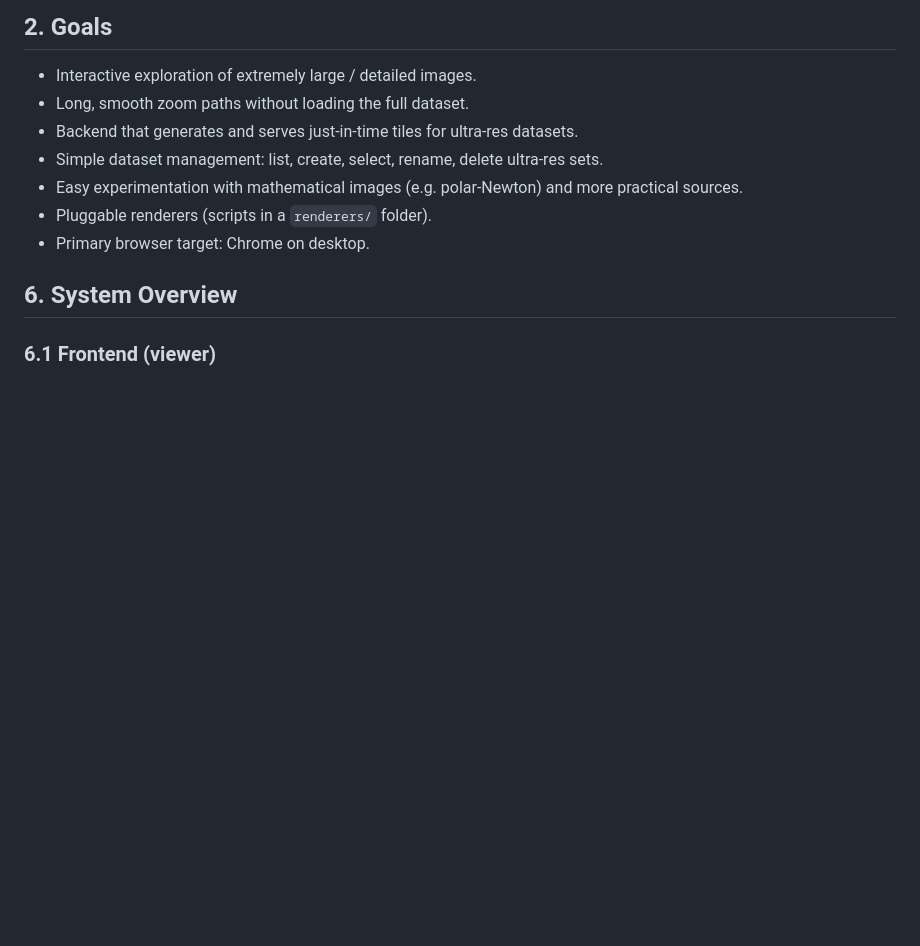
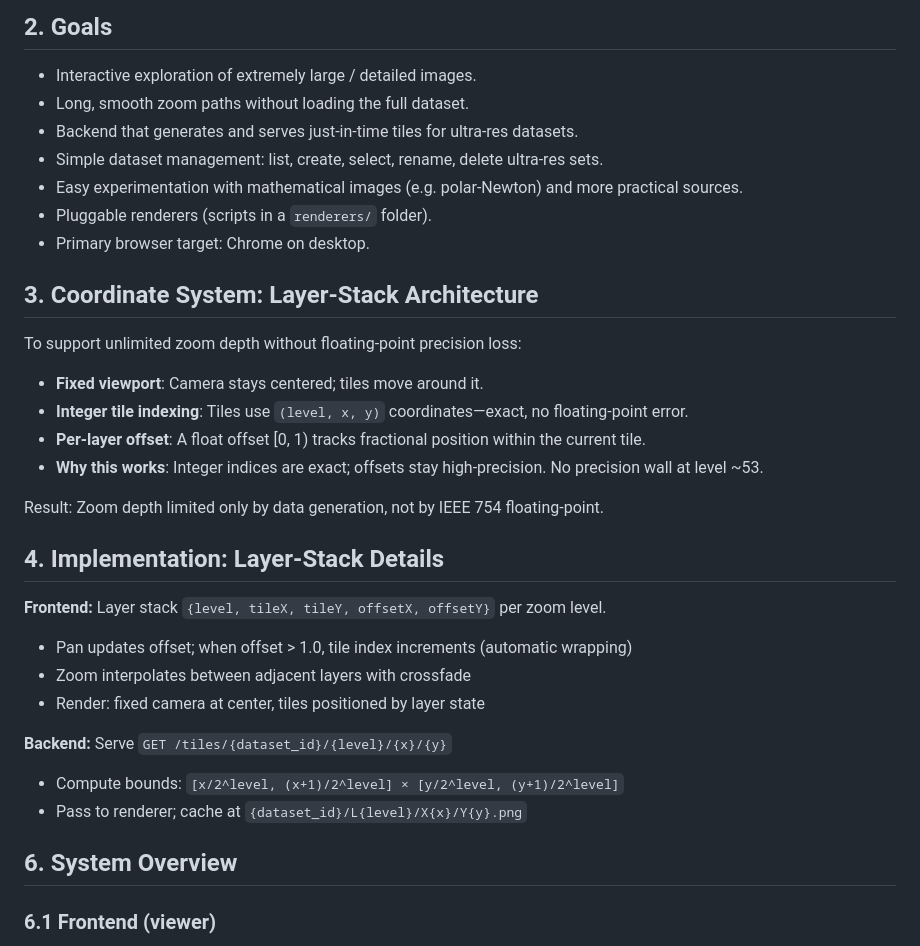
Before and after one commit to dage/ultra-resolution-quads, a Markdown page: PRD.md, the part around the change. Drawn GitHub-style; blank space fills up the shorter version.

Commit message:
doc: specify front-end architecture for infinite zoom depth.

```diff
--- a/PRD.md
+++ b/PRD.md
@@ -15,6 +15,30 @@
 - Easy experimentation with mathematical images (e.g. polar-Newton) and more practical sources.
 - Pluggable renderers (scripts in a `renderers/` folder).
 - Primary browser target: Chrome on desktop.
+
+## 3. Coordinate System: Layer-Stack Architecture
+
+To support unlimited zoom depth without floating-point precision loss:
+
+- **Fixed viewport**: Camera stays centered; tiles move around it.
+- **Integer tile indexing**: Tiles use `(level, x, y)` coordinates—exact, no floating-point error.
+- **Per-layer offset**: A float offset [0, 1) tracks fractional position within the current tile.
+- **Why this works**: Integer indices are exact; offsets stay high-precision. No precision wall at level ~53.
+
+Result: Zoom depth limited only by data generation, not by IEEE 754 floating-point.
+
+
+## 4. Implementation: Layer-Stack Details
+
+**Frontend:** Layer stack `{level, tileX, tileY, offsetX, offsetY}` per zoom level.
+- Pan updates offset; when offset > 1.0, tile index increments (automatic wrapping)
+- Zoom interpolates between adjacent layers with crossfade
+- Render: fixed camera at center, tiles positioned by layer state
+
+**Backend:** Serve `GET /tiles/{dataset_id}/{level}/{x}/{y}`
+- Compute bounds: `[x/2^level, (x+1)/2^level] × [y/2^level, (y+1)/2^level]`
+- Pass to renderer; cache at `{dataset_id}/L{level}/X{x}/Y{y}.png`
+
 
 ## 6. System Overview
 
```
